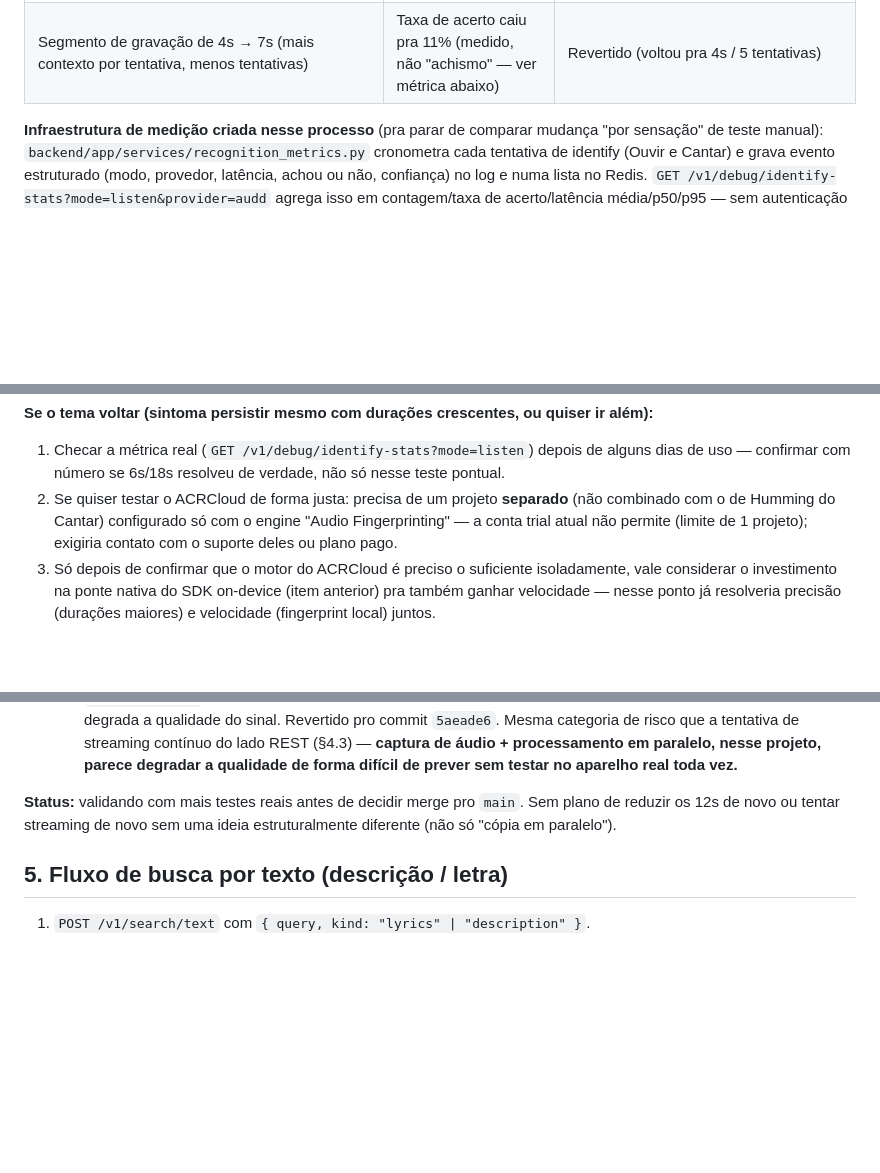
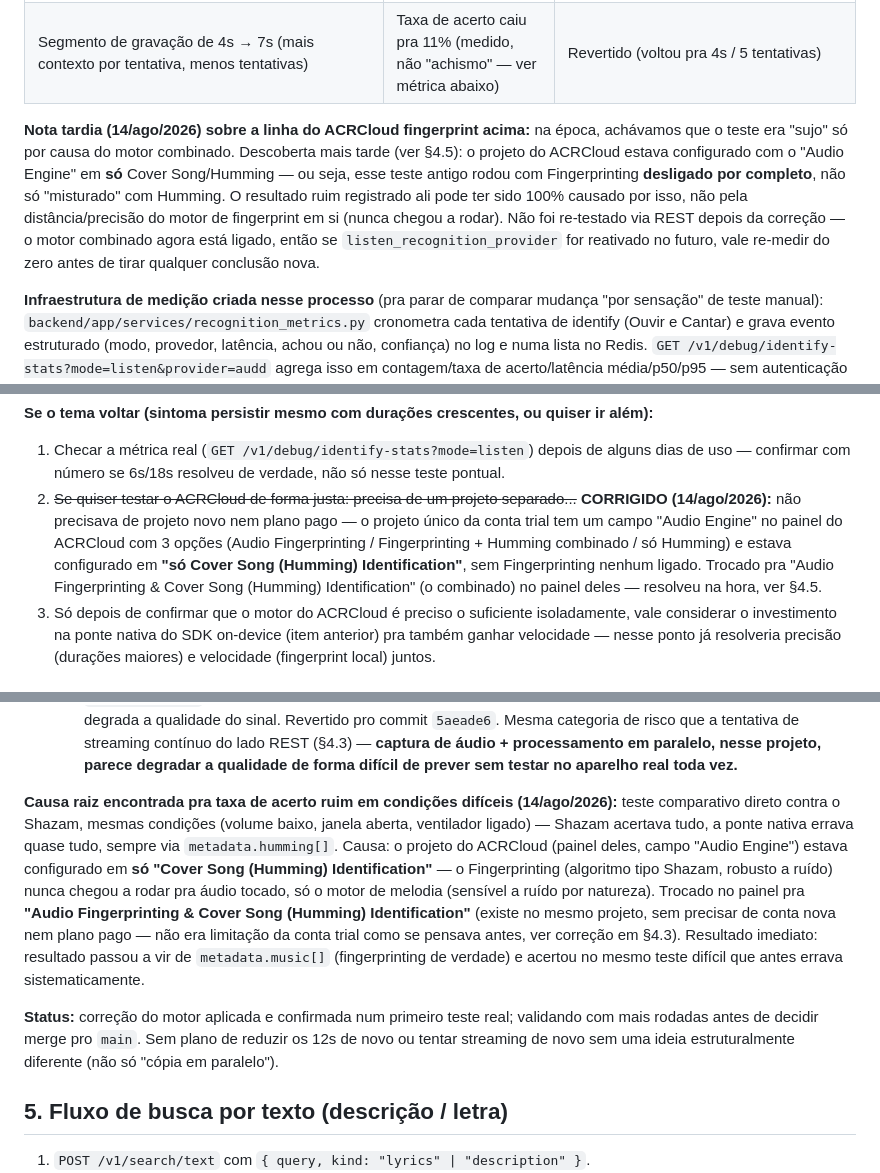
Before and after one commit to PanthaiTechnology/Salabim, a Markdown page: ARCHITECTURE.md, 3 parts joined by grey strips. Rendered like a GitHub page; blank space fills up the shorter version.

Commit message:
docs: corrige causa raiz do motor ACRCloud — era config do projeto, não limitação da conta
Achado real (14/ago/2026): comparação direta contra Shazam (mesmas
condições difíceis: volume baixo, ruído de fundo) mostrou o Salabim
errando quase tudo via metadata.humming[]. Causa: o projeto ACRCloud
estava com 'Audio Engine' configurado só em Cover Song (Humming) — o
Fingerprinting nunca rodou pra áudio tocado. Trocado no painel deles pra
o motor combinado (Fingerprinting + Humming), no mesmo projeto, sem
custo extra. Corrige a suposição anterior (§4.3) de que precisaria de
projeto separado / conta paga para isolar o Fingerprinting — não
precisava, era só uma configuração errada.

```diff
--- a/ARCHITECTURE.md
+++ b/ARCHITECTURE.md
@@ -277,6 +277,18 @@ das datas citadas):**
 | `AndroidAudioSource.camcorder` no lugar da fonte padrão do microfone (evita AGC/cancelamento de ruído pensado pra chamada de voz, que trata música de fundo como "ruído" a suprimir) | Piorou no teste em aparelho real | Revertido (voltou pra `AndroidAudioSource.defaultSource`) |
 | Segmento de gravação de 4s → 7s (mais contexto por tentativa, menos tentativas) | Taxa de acerto caiu pra 11% (medido, não "achismo" — ver métrica abaixo) | Revertido (voltou pra 4s / 5 tentativas) |
 
+**Nota tardia (14/ago/2026) sobre a linha do ACRCloud fingerprint acima:**
+na época, achávamos que o teste era "sujo" só por causa do motor combinado.
+Descoberta mais tarde (ver §4.5): o projeto do ACRCloud estava configurado
+com o "Audio Engine" em **só** Cover Song/Humming — ou seja, esse teste
+antigo rodou com Fingerprinting **desligado por completo**, não só
+"misturado" com Humming. O resultado ruim registrado ali pode ter sido
+100% causado por isso, não pela distância/precisão do motor de
+fingerprint em si (nunca chegou a rodar). Não foi re-testado via REST
+depois da correção — o motor combinado agora está ligado, então se
+`listen_recognition_provider` for reativado no futuro, vale re-medir do
+zero antes de tirar qualquer conclusão nova.
+
 **Infraestrutura de medição criada nesse processo** (pra parar de comparar
 mudança "por sensação" de teste manual): `backend/app/services/recognition_metrics.py`
 cronometra cada tentativa de identify (Ouvir e Cantar) e grava evento
@@ -310,11 +322,15 @@ quiser ir além):**
 1. Checar a métrica real (`GET /v1/debug/identify-stats?mode=listen`) depois
    de alguns dias de uso — confirmar com número se 6s/18s resolveu de
    verdade, não só nesse teste pontual.
-2. Se quiser testar o ACRCloud de forma justa: precisa de um projeto
-   **separado** (não combinado com o de Humming do Cantar) configurado só
-   com o engine "Audio Fingerprinting" — a conta trial atual não permite
-   (limite de 1 projeto); exigiria contato com o suporte deles ou plano
-   pago.
+2. ~~Se quiser testar o ACRCloud de forma justa: precisa de um projeto
+   separado...~~ **CORRIGIDO (14/ago/2026):** não precisava de projeto
+   novo nem plano pago — o projeto único da conta trial tem um campo
+   "Audio Engine" no painel do ACRCloud com 3 opções (Audio
+   Fingerprinting / Fingerprinting + Humming combinado / só Humming) e
+   estava configurado em **"só Cover Song (Humming) Identification"**,
+   sem Fingerprinting nenhum ligado. Trocado pra "Audio Fingerprinting &
+   Cover Song (Humming) Identification" (o combinado) no painel deles —
+   resolveu na hora, ver §4.5.
 3. Só depois de confirmar que o motor do ACRCloud é preciso o suficiente
    isoladamente, vale considerar o investimento na ponte nativa do SDK
    on-device (item anterior) pra também ganhar velocidade — nesse ponto já
@@ -428,9 +444,25 @@ são do nosso código de ponte):**
   degradar a qualidade de forma difícil de prever sem testar no aparelho
   real toda vez.**
 
-**Status:** validando com mais testes reais antes de decidir merge pro
-`main`. Sem plano de reduzir os 12s de novo ou tentar streaming de novo
-sem uma ideia estruturalmente diferente (não só "cópia em paralelo").
+**Causa raiz encontrada pra taxa de acerto ruim em condições difíceis
+(14/ago/2026):** teste comparativo direto contra o Shazam, mesmas
+condições (volume baixo, janela aberta, ventilador ligado) — Shazam
+acertava tudo, a ponte nativa errava quase tudo, sempre via
+`metadata.humming[]`. Causa: o projeto do ACRCloud (painel deles, campo
+"Audio Engine") estava configurado em **só "Cover Song (Humming)
+Identification"** — o Fingerprinting (algoritmo tipo Shazam, robusto a
+ruído) nunca chegou a rodar pra áudio tocado, só o motor de melodia
+(sensível a ruído por natureza). Trocado no painel pra **"Audio
+Fingerprinting & Cover Song (Humming) Identification"** (existe no mesmo
+projeto, sem precisar de conta nova nem plano pago — não era limitação
+da conta trial como se pensava antes, ver correção em §4.3). Resultado
+imediato: resultado passou a vir de `metadata.music[]` (fingerprinting de
+verdade) e acertou no mesmo teste difícil que antes errava sistematicamente.
+
+**Status:** correção do motor aplicada e confirmada num primeiro teste
+real; validando com mais rodadas antes de decidir merge pro `main`. Sem plano
+de reduzir os 12s de novo ou tentar streaming de novo sem uma ideia
+estruturalmente diferente (não só "cópia em paralelo").
 
 ## 5. Fluxo de busca por texto (descrição / letra)
 
```
